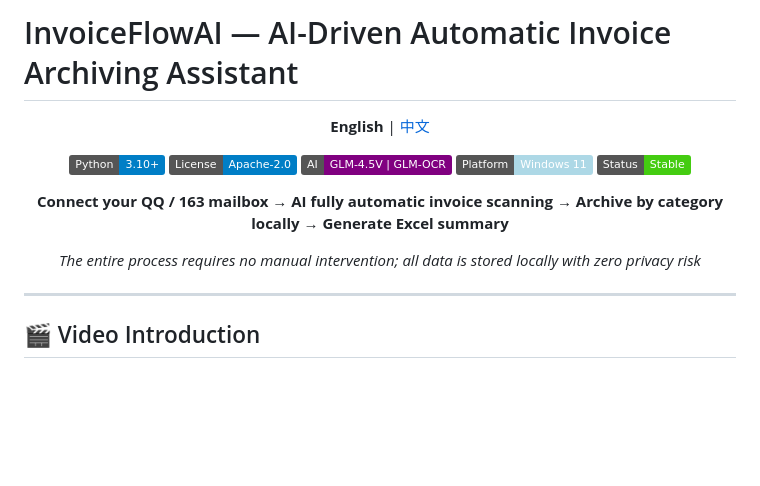
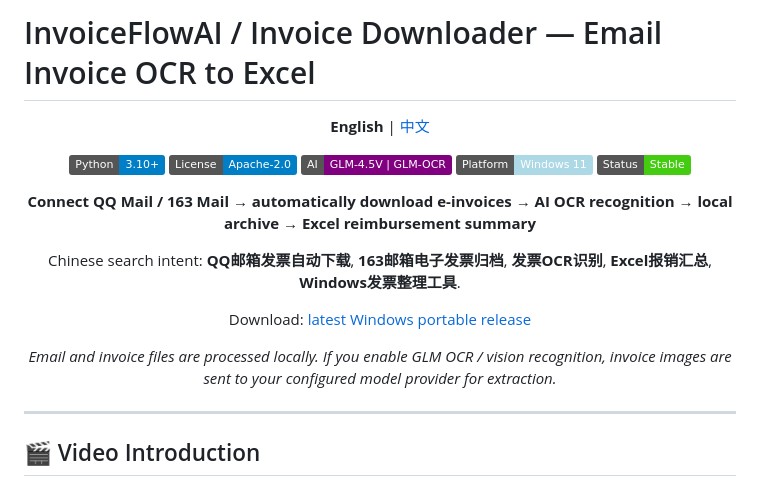
Before and after one commit to EthanYoQ/Invoice-Downloader, a Markdown page: README.md, the part around the change. Drawn GitHub-style; badges without logos; blank space fills up the shorter version.

```diff
--- a/README.md
+++ b/README.md
@@ -1,4 +1,4 @@
-# InvoiceFlowAI — AI-Driven Automatic Invoice Archiving Assistant
+# InvoiceFlowAI / Invoice Downloader — Email Invoice OCR to Excel
 
 <div align="center">
 
@@ -17,9 +17,13 @@
 ![Platform](https://img.shields.io/badge/Platform-Windows%2011-lightblue?logo=windows)
 ![Status](https://img.shields.io/badge/Status-Stable-brightgreen)
 
-**Connect your QQ / 163 mailbox → AI fully automatic invoice scanning → Archive by category locally → Generate Excel summary**
+**Connect QQ Mail / 163 Mail → automatically download e-invoices → AI OCR recognition → local archive → Excel reimbursement summary**
 
-*The entire process requires no manual intervention; all data is stored locally with zero privacy risk*
+Chinese search intent: **QQ邮箱发票自动下载**, **163邮箱电子发票归档**, **发票OCR识别**, **Excel报销汇总**, **Windows发票整理工具**.
+
+Download: [latest Windows portable release](https://github.com/EthanYoQ/Invoice-Downloader/releases/latest)
+
+*Email and invoice files are processed locally. If you enable GLM OCR / vision recognition, invoice images are sent to your configured model provider for extraction.*
 
 </div>
 
```
Also changed, not shown: README_zh.md (+7 -3 lines).
